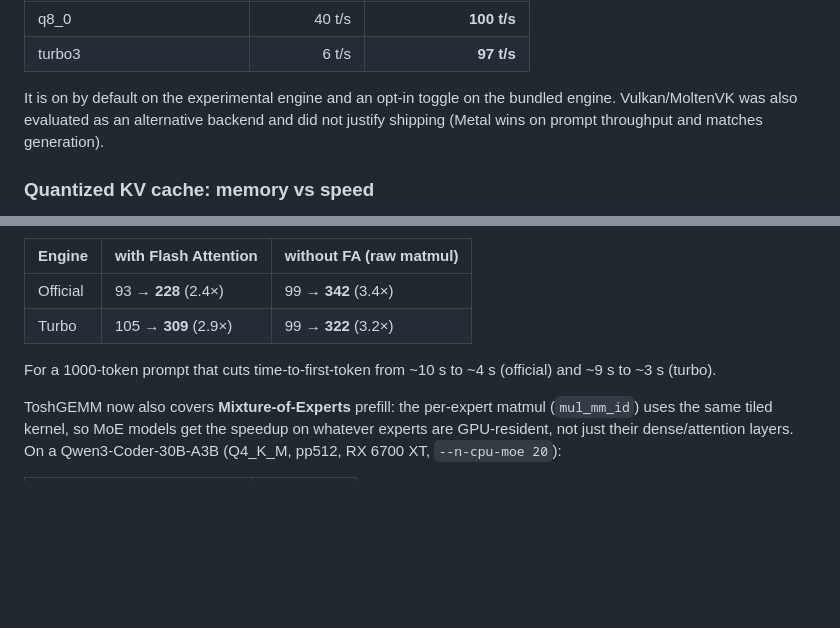
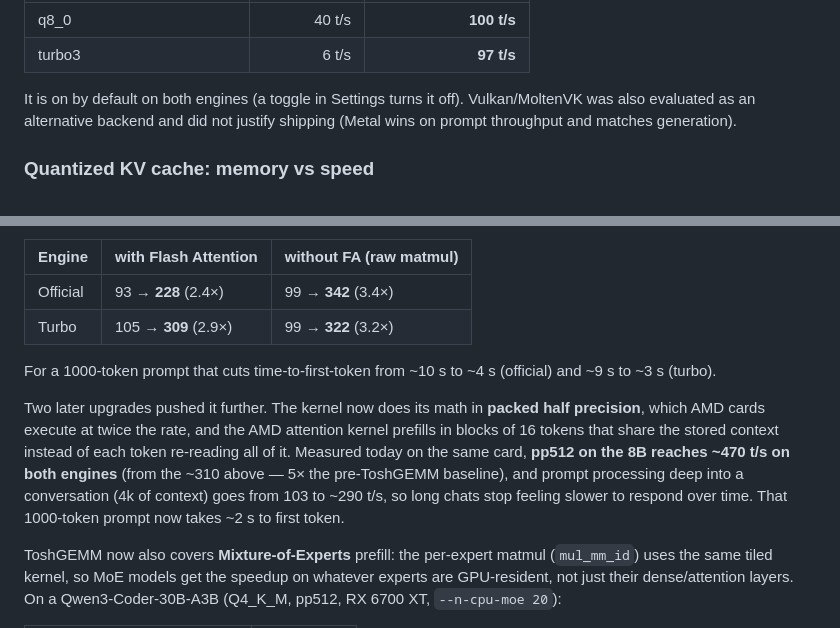
Before and after one commit to engeldlgado/toshllm, a Markdown page: README.md, 2 parts joined by grey strips. Drawn GitHub-style; blank space fills up the shorter version.

```diff
--- a/README.md
+++ b/README.md
@@ -156,7 +159,7 @@ The same kernel handles **prompt processing** too: although it is the "vec" deco
 | q8_0 | 40 t/s | **100 t/s** |
 | turbo3 | 6 t/s | **97 t/s** |
 
-It is on by default on the experimental engine and an opt-in toggle on the bundled engine. Vulkan/MoltenVK was also evaluated as an alternative backend and did not justify shipping (Metal wins on prompt throughput and matches generation).
+It is on by default on both engines (a toggle in Settings turns it off). Vulkan/MoltenVK was also evaluated as an alternative backend and did not justify shipping (Metal wins on prompt throughput and matches generation).
 
 ### Quantized KV cache: memory vs speed
 
@@ -184,6 +187,8 @@ Prompt processing on an RX 6700 XT (Qwen3-8B Q4, pp512, t/s, before → ToshGEMM
 | Turbo    | 105 → **309** (2.9×) | 99 → **322** (3.2×) |
 
 For a 1000-token prompt that cuts time-to-first-token from ~10 s to ~4 s (official) and ~9 s to ~3 s (turbo).
+
+Two later upgrades pushed it further. The kernel now does its math in **packed half precision**, which AMD cards execute at twice the rate, and the AMD attention kernel prefills in blocks of 16 tokens that share the stored context instead of each token re-reading all of it. Measured today on the same card, **pp512 on the 8B reaches ~470 t/s on both engines** (from the ~310 above — 5× the pre-ToshGEMM baseline), and prompt processing deep into a conversation (4k of context) goes from 103 to ~290 t/s, so long chats stop feeling slower to respond over time. That 1000-token prompt now takes ~2 s to first token.
 
 ToshGEMM now also covers **Mixture-of-Experts** prefill: the per-expert matmul (`mul_mm_id`) uses the same tiled kernel, so MoE models get the speedup on whatever experts are GPU-resident, not just their dense/attention layers. On a Qwen3-Coder-30B-A3B (Q4_K_M, pp512, RX 6700 XT, `--n-cpu-moe 20`):
 
```
Also changed, not shown: other parts of README.md (+12 -6 lines).
